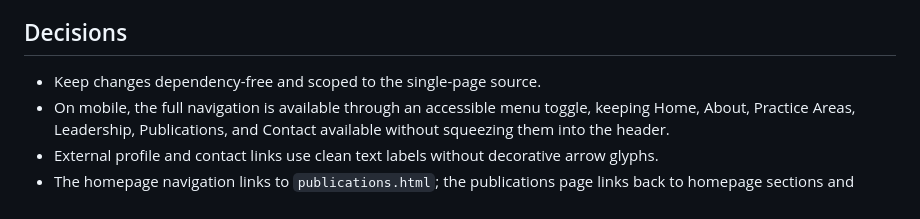
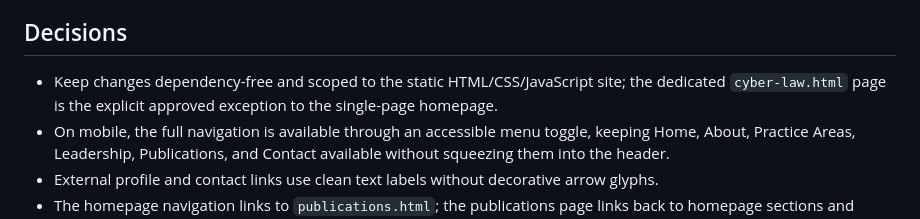
Before and after one commit to KuldeepRawal1520/advocate-dev-kella, a Markdown page: PROJECT_NOTES.md, the part around the change. GitHub-like rendering.

Commit message:
Document upgraded homepage and contact map

```diff
--- a/PROJECT_NOTES.md
+++ b/PROJECT_NOTES.md
@@ -7,7 +7,7 @@
 - Vercel serves the repository root as a static site. No build step or framework is required.
 
 ## Decisions
-- Keep changes dependency-free and scoped to the single-page source.
+- Keep changes dependency-free and scoped to the static HTML/CSS/JavaScript site; the dedicated `cyber-law.html` page is the explicit approved exception to the single-page homepage.
 - On mobile, the full navigation is available through an accessible menu toggle, keeping Home, About, Practice Areas, Leadership, Publications, and Contact available without squeezing them into the header.
 - External profile and contact links use clean text labels without decorative arrow glyphs.
 - The homepage navigation links to `publications.html`; the publications page links back to homepage sections and labels its content as a selected reference list, not an exhaustive catalogue.
```
